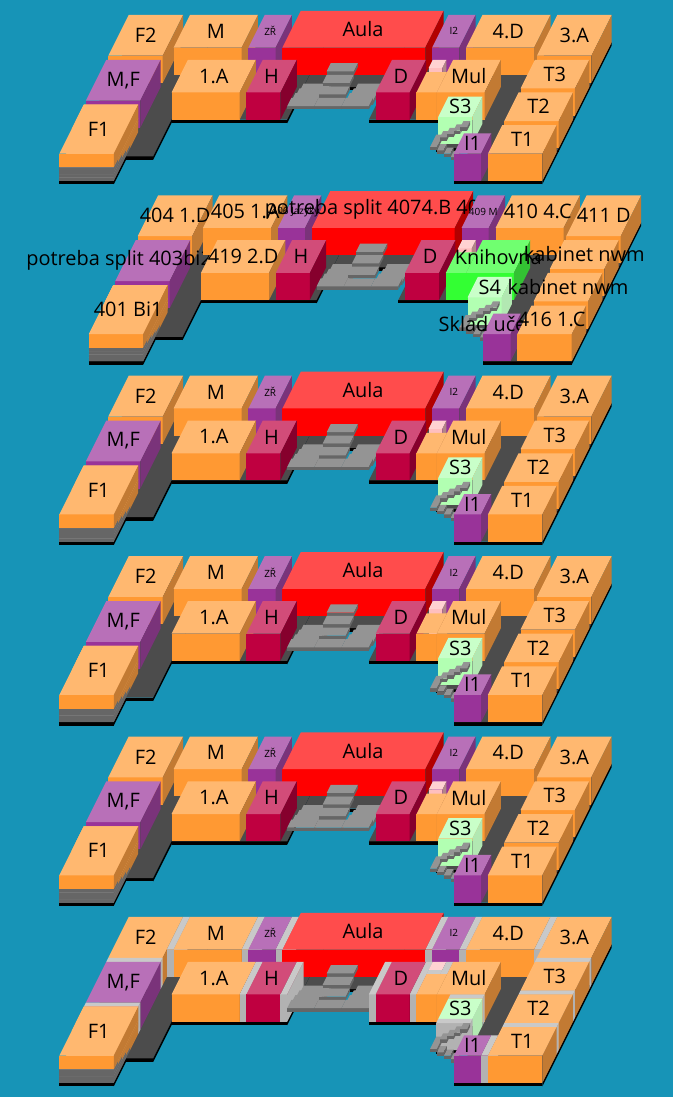
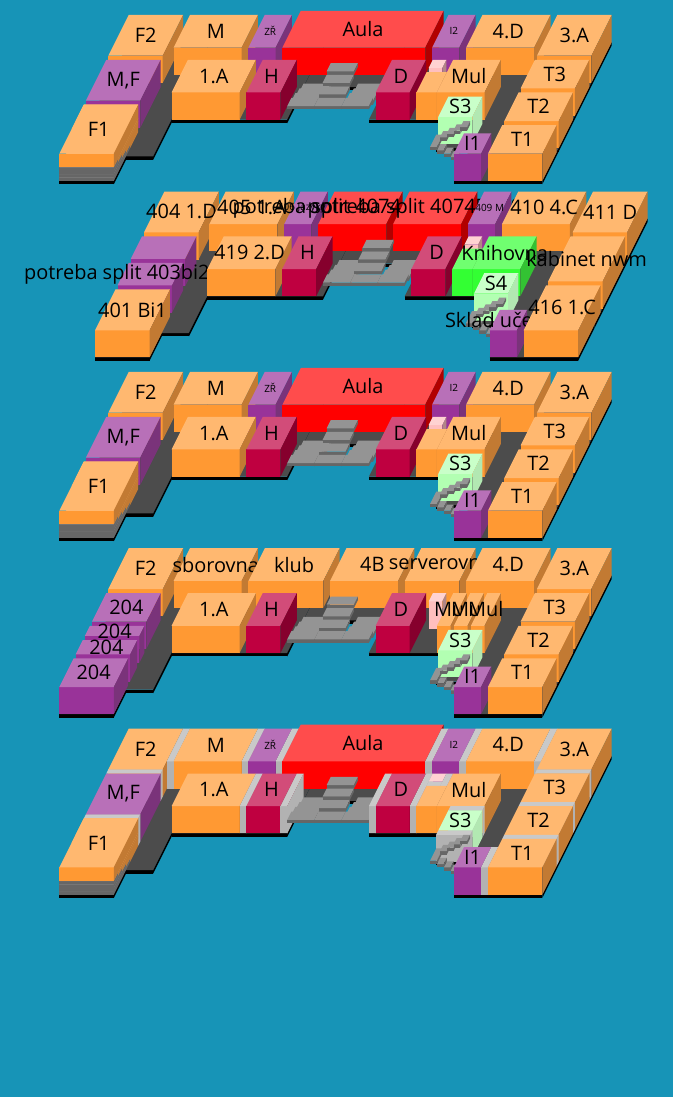
Before and after one commit to DominikDolezel/pruvodce_prvaka, a LaTeX document (mapa_skoly.tex): part of the page, cut so that both start at the same text, the shorter picture padded with empty space. Compiled offline with XeLaTeX.

Commit message:
zbývá přízemí a 5. patro

```diff
--- a/mapa_skoly.tex
+++ b/mapa_skoly.tex
@@ -183,7 +183,7 @@
     \begin{tikzpicture}[scale=0.12]
         \kvadr{0}{12}{6}{34}{0-0.5}{0}{black!100}{}{};
         \kvadr{0}{8}{0}{6}{0-0.5}{0}{black!100}{}{};
-        \kvadr{12}{29}{15}{34}{0-0.5}{0}{black!100}{}{};
+        \kvadr{12}{29}{15}{34}{0-0.5}{0}{black!100}{}{};split
         \kvadr{29}{41}{23}{34}{0-0.5}{0}{black!100}{}{};
         \kvadr{41}{58}{15}{34}{0-0.5}{0}{black!100}{}{};
         \kvadr{53}{71}{8}{34}{0-0.5}{0}{black!100}{}{};
@@ -192,20 +192,15 @@
         \kvadr{0}{8}{24}{34}{0}{4}{orange!80}{404 1.D}{};
 
         %\kvadr{0}{8}{23}{24}{0}{4}{black!30}{}{};
+        \kvadr{0}{8}{17.5}{23}{0}{4}{violet!80}{}{};
+        \kvadr{0}{8}{11}{16.5}{0}{4}{violet!80}{potreba split 403bi2 402kbi}{};
 
-        \kvadr{0}{8}{13}{23}{0}{4}{violet!80}{potreba split 403bi2 402kbi}{};
+
+
 
         %\kvadr{0}{8}{12}{13}{0}{4}{black!30}{}{};
 
-        \kvadr{0}{8}{8}{12}{0}{4}{orange!80}{}{};
-        \kvadr{0}{8}{0}{8}{0}{0.5}{black!60}{}{};
-        \kvadr{0}{8}{6}{12}{0.5}{4}{orange!80}{}{};
-        \kvadr{0}{8}{0}{6}{0.5}{1}{black!60}{}{};
-        \kvadr{0}{8}{4}{12}{1}{1.5}{orange!80}{}{};
-        \kvadr{0}{8}{0}{4}{1}{1.5}{black!60}{}{};
-        \kvadr{0}{8}{2}{12}{1.5}{2}{orange!80}{}{};
-        \kvadr{0}{8}{0}{2}{1.5}{2}{black!60}{}{};
-        \kvadr{0}{8}{0}{12}{2}{4}{orange!80}{401 Bi1}{};
+        \kvadr{0}{8}{0}{10}{0}{4}{orange!80}{401 Bi1}{};
 
         %\kvadr{8}{9}{26}{34}{0}{4}{black!30}{}{};
 
@@ -217,7 +212,9 @@
 
         %\kvadr{24}{25}{26}{34}{0}{4}{black!30}{}{};
 
-        \kvadr{25}{46}{26}{35}{0}{4}{red}{potreba split 4074.B 4082.B}{};
+        \kvadr{25}{35}{26}{34}{0}{4}{red}{potreba split 4074.B 4082.B}{};
+
+        \kvadr{36}{46}{26}{34}{0}{4}{red}{potreba split 4074.B 4082.B}{};
 
         %\kvadr{46}{47}{26}{34}{0}{4}{black!30}{}{};
 
@@ -292,138 +289,14 @@
 
 
         %\kvadr{63}{71}{23}{24}{0}{4}{black!30}{}{};
-        \kvadr{63}{71}{16}{23}{0}{4}{orange!80}{kabinet nwm}{};
-        %\kvadr{63}{71}{15}{16}{0}{4}{black!30}{}{};
-        \kvadr{63}{71}{8}{15}{0}{4}{orange!80}{kabinet nwm}{};
+        \kvadr{63}{71}{12}{23}{0}{4}{orange!80}{kabinet nwm}{};
         %\kvadr{63}{71}{7}{8}{0}{4}{black!30}{}{};
-        \kvadr{63}{71}{0}{7}{0}{4}{orange!80}{416 1.C}{};
+        \kvadr{63}{71}{0}{11}{0}{4}{orange!80}{416 1.C}{};
 
 
     \end{tikzpicture}
 
     %3patro
-    \begin{tikzpicture}[scale=0.12]
-        \kvadr{0}{12}{6}{34}{0-0.5}{0}{black!100}{}{};
-        \kvadr{0}{8}{0}{6}{0-0.5}{0}{black!100}{}{};
-        \kvadr{12}{29}{15}{34}{0-0.5}{0}{black!100}{}{};
-        \kvadr{29}{41}{23}{34}{0-0.5}{0}{black!100}{}{};
-        \kvadr{41}{58}{15}{34}{0-0.5}{0}{black!100}{}{};
-        \kvadr{53}{71}{8}{34}{0-0.5}{0}{black!100}{}{};
-        \kvadr{58}{71}{0}{8}{0-0.5}{0}{black!100}{}{};
-
-        \kvadr{0}{8}{24}{34}{0}{4}{orange!80}{F2}{};
-
-        %\kvadr{0}{8}{23}{24}{0}{4}{black!30}{}{};
-
-        \kvadr{0}{8}{13}{23}{0}{4}{violet!80}{M,F}{};
-
-        %\kvadr{0}{8}{12}{13}{0}{4}{black!30}{}{};
-
-        \kvadr{0}{8}{8}{12}{0}{4}{orange!80}{}{};
-        \kvadr{0}{8}{0}{8}{0}{0.5}{black!60}{}{};
-        \kvadr{0}{8}{6}{12}{0.5}{4}{orange!80}{}{};
-        \kvadr{0}{8}{0}{6}{0.5}{1}{black!60}{}{};
-        \kvadr{0}{8}{4}{12}{1}{1.5}{orange!80}{}{};
-        \kvadr{0}{8}{0}{4}{1}{1.5}{black!60}{}{};
-        \kvadr{0}{8}{2}{12}{1.5}{2}{orange!80}{}{};
-        \kvadr{0}{8}{0}{2}{1.5}{2}{black!60}{}{};
-        \kvadr{0}{8}{0}{12}{2}{4}{orange!80}{F1}{};
-
-        %\kvadr{8}{9}{26}{34}{0}{4}{black!30}{}{};
-
-        \kvadr{9}{19}{26}{34}{0}{4}{orange!80}{M}{};
-
-        %\kvadr{19}{20}{26}{34}{0}{4}{black!30}{}{};
-
-        \kvadr{20}{24}{26}{34}{0}{4}{violet!80}{\tiny{ZŘ}}{};
-
-        %\kvadr{24}{25}{26}{34}{0}{4}{black!30}{}{};
-
-        \kvadr{25}{46}{26}{35}{0}{4}{red}{Aula}{};
-
-        %\kvadr{46}{47}{26}{34}{0}{4}{black!30}{}{};
-
-        \kvadr{47}{51}{26}{34}{0}{4}{violet!80}{\tiny{I2}}{};
-
-        %\kvadr{51}{52}{26}{34}{0}{4}{black!30}{}{};
-
-        \kvadr{52}{62}{26}{34}{0}{4}{orange!80}{4.D}{};
-
-        %\kvadr{62}{63}{26}{34}{0}{4}{black!30}{}{};
-
-        \kvadr{63}{71}{24}{34}{0}{4}{orange!80}{3.A}{};
-
-
-
-        \kvadr{12}{22}{15}{23}{0}{4}{orange!80}{1.A}{};
-
-        %\kvadr{22}{23}{15}{23}{0}{4}{black!30}{}{};
-
-        \kvadr{23}{28}{15}{23}{0}{4}{purple}{H}{};
-
-        %\kvadr{28}{29}{15}{23}{0}{4}{black!30}{}{};
-
-        \kvadr{29}{33}{21}{23}{0}{0.5}{black!60}{}{};
-        \kvadr{29}{33}{19}{21}{0.5}{1}{black!60}{}{};
-        \kvadr{29}{33}{17}{19}{1}{1.5}{black!60}{}{};
-        \kvadr{29}{33}{15}{17}{1.5}{2}{black!60}{}{};
-
-        \kvadr{33}{37}{21}{23}{3}{3.5}{black!60}{}{};
-        \kvadr{33}{37}{19}{21}{2.5}{3}{black!60}{}{};
-        \kvadr{33}{37}{17}{19}{2}{2.5}{black!60}{}{};
-        \kvadr{33}{37}{15}{17}{1.5}{2}{black!60}{}{};
-
-        \kvadr{37}{41}{21}{23}{0}{0.5}{black!60}{}{};
-        \kvadr{37}{41}{19}{21}{0.5}{1}{black!60}{}{};
-        \kvadr{37}{41}{17}{19}{1}{1.5}{black!60}{}{};
-        \kvadr{37}{41}{15}{17}{1.5}{2}{black!60}{}{};
-
-        %\kvadr{41}{42}{15}{23}{0}{4}{black!30}{}{};
-
-        \kvadr{42}{47}{15}{23}{0}{4}{purple}{D}{};
-
-        %\kvadr{47}{48}{15}{23}{0}{4}{black!30}{}{};
-
-        \kvadr{48}{50}{21}{23}{0}{4}{pink}{}{};
-
-        %\kvadr{48}{50}{20}{21}{0}{4}{black!30}{}{};
-
-        %\kvadr{50}{51}{20}{23}{0}{4}{black!30}{}{};
-
-        \kvadr{48}{51}{15}{20}{0}{4}{orange!80}{}{};
-        \kvadr{51}{58}{15}{23}{0}{4}{orange!80}{Mul}{};
-
-        %\kvadr{53}{58}{14}{15}{0}{4}{black!30}{}{};
-
-        \kvadr{53}{58}{9}{14}{0}{4}{green!30}{S3}{};
-
-        %\kvadr{53}{58}{8}{9}{0}{4}{black!30}{}{};
-
-        \kvadr{56}{57}{5}{6.5}{0}{0.5}{black!60}{}{};
-        \kvadr{55}{56}{5}{6.5}{0.5}{1}{black!60}{}{};
-        \kvadr{54}{55}{5}{6.5}{1}{1.5}{black!60}{}{};
-        \kvadr{53}{54}{5}{8}{1.5}{2}{black!60}{}{};
-
-        \kvadr{54}{55}{6.5}{8}{2}{2.5}{black!60}{}{};
-        \kvadr{55}{56}{6.5}{8}{2.5}{3}{black!60}{}{};
-        \kvadr{56}{57}{6.5}{8}{3}{3.5}{black!60}{}{};
-        \kvadr{57}{58}{6.5}{8}{3.5}{4}{black!60}{}{};
-
-        \kvadr{58}{62}{0}{5}{0}{4}{violet!80}{I1}{};
-        %\kvadr{62}{63}{0}{5}{0}{4}{black!30}{}{};
-
-
-        %\kvadr{63}{71}{23}{24}{0}{4}{black!30}{}{};
-        \kvadr{63}{71}{16}{23}{0}{4}{orange!80}{T3}{};
-        %\kvadr{63}{71}{15}{16}{0}{4}{black!30}{}{};
-        \kvadr{63}{71}{8}{15}{0}{4}{orange!80}{T2}{};
-        %\kvadr{63}{71}{7}{8}{0}{4}{black!30}{}{};
-        \kvadr{63}{71}{0}{7}{0}{4}{orange!80}{T1}{};
-
-
-    \end{tikzpicture}
-
-    %2patro
     \begin{tikzpicture}[scale=0.12]
         \kvadr{0}{12}{6}{34}{0-0.5}{0}{black!100}{}{};
         \kvadr{0}{8}{0}{6}{0-0.5}{0}{black!100}{}{};
@@ -559,35 +432,25 @@
 
         %\kvadr{0}{8}{23}{24}{0}{4}{black!30}{}{};
 
-        \kvadr{0}{8}{13}{23}{0}{4}{violet!80}{M,F}{};
+        \kvadr{0}{8}{16}{23}{0}{4}{violet!80}{204}{};
+        \kvadr{0}{8}{12.5}{15}{0}{4}{violet!80}{204}{};
+        \kvadr{0}{8}{8}{11.5}{0}{4}{violet!80}{204}{};
+        \kvadr{0}{8}{0}{7}{0}{4}{violet!80}{204}{};
 
-        %\kvadr{0}{8}{12}{13}{0}{4}{black!30}{}{};
-
-        \kvadr{0}{8}{8}{12}{0}{4}{orange!80}{}{};
-        \kvadr{0}{8}{0}{8}{0}{0.5}{black!60}{}{};
-        \kvadr{0}{8}{6}{12}{0.5}{4}{orange!80}{}{};
-        \kvadr{0}{8}{0}{6}{0.5}{1}{black!60}{}{};
-        \kvadr{0}{8}{4}{12}{1}{1.5}{orange!80}{}{};
-        \kvadr{0}{8}{0}{4}{1}{1.5}{black!60}{}{};
-        \kvadr{0}{8}{2}{12}{1.5}{2}{orange!80}{}{};
-        \kvadr{0}{8}{0}{2}{1.5}{2}{black!60}{}{};
-        \kvadr{0}{8}{0}{12}{2}{4}{orange!80}{F1}{};
 
         %\kvadr{8}{9}{26}{34}{0}{4}{black!30}{}{};
 
-        \kvadr{9}{19}{26}{34}{0}{4}{orange!80}{M}{};
+        \kvadr{9}{19}{26}{34}{0}{4}{orange!80}{sborovna}{};
 
-        %\kvadr{19}{20}{26}{34}{0}{4}{black!30}{}{};
+        \kvadr{20}{31}{26}{34}{0}{4}{orange!80}{klub}{};
 
-        \kvadr{20}{24}{26}{34}{0}{4}{violet!80}{\tiny{ZŘ}}{};
+        \kvadr{32}{42}{26}{34}{0}{4}{orange!80}{4B}{};
 
-        %\kvadr{24}{25}{26}{34}{0}{4}{black!30}{}{};
+        \kvadr{43}{51}{26}{34}{0}{4}{orange!80}{serverovna}{};
 
-        \kvadr{25}{46}{26}{35}{0}{4}{red}{Aula}{};
 
-        %\kvadr{46}{47}{26}{34}{0}{4}{black!30}{}{};
 
-        \kvadr{47}{51}{26}{34}{0}{4}{violet!80}{\tiny{I2}}{};
+
 
         %\kvadr{51}{52}{26}{34}{0}{4}{black!30}{}{};
 
@@ -634,8 +497,11 @@
 
         %\kvadr{50}{51}{20}{23}{0}{4}{black!30}{}{};
 
-        \kvadr{48}{51}{15}{20}{0}{4}{orange!80}{}{};
-        \kvadr{51}{58}{15}{23}{0}{4}{orange!80}{Mul}{};
+        \kvadr{51}{53}{15}{23}{0}{4}{orange!80}{Mul}{};
+        \kvadr{53.5}{55.5}{15}{23}{0}{4}{orange!80}{Mul}{};
+        \kvadr{56}{58}{15}{23}{0}{4}{orange!80}{Mul}{};
+
+
 
         %\kvadr{53}{58}{14}{15}{0}{4}{black!30}{}{};
 
```
Also changed, not shown: pruvodce_prvaka.tex (+10 -13 lines), mapa_skoly.pdf, pruvodce_prvaka.pdf.
